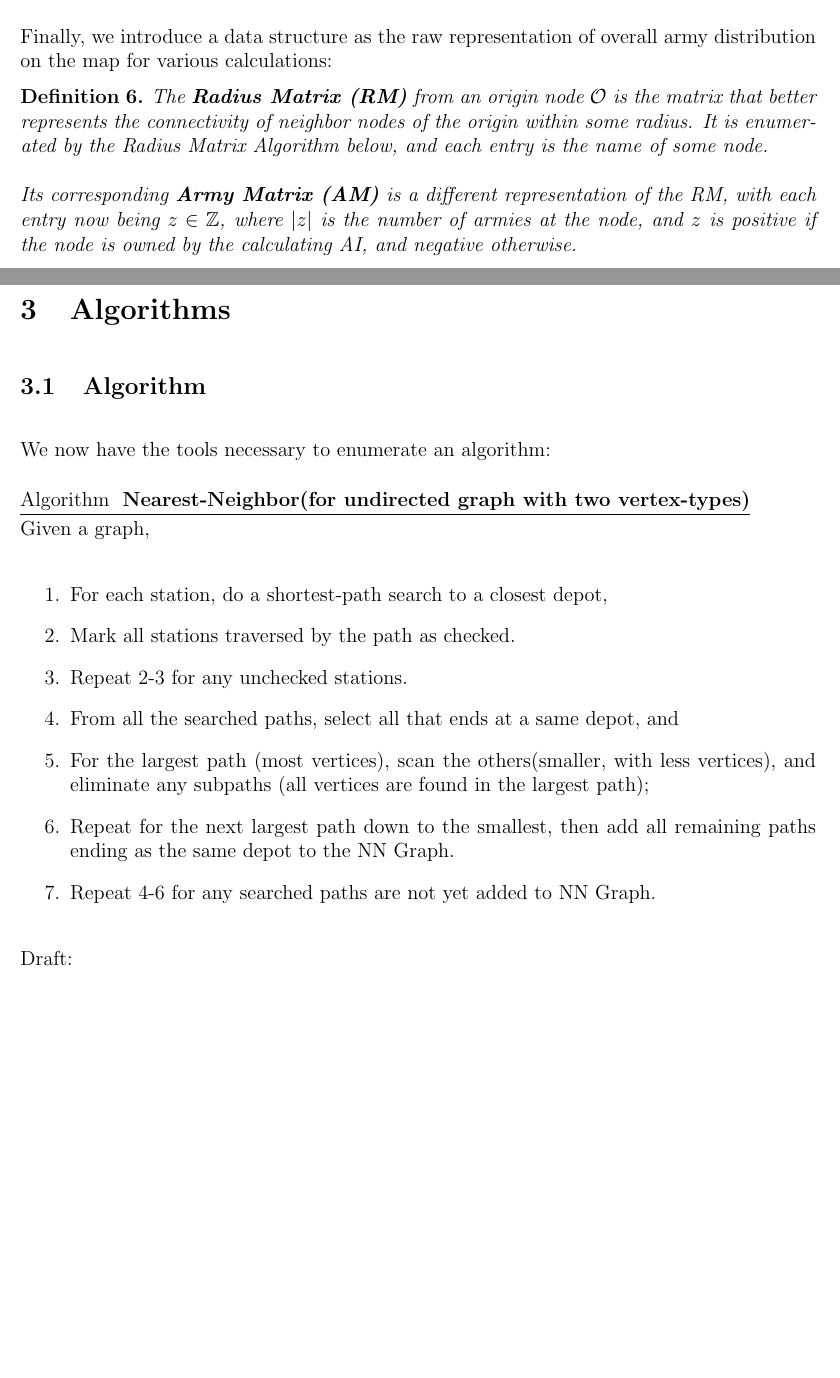
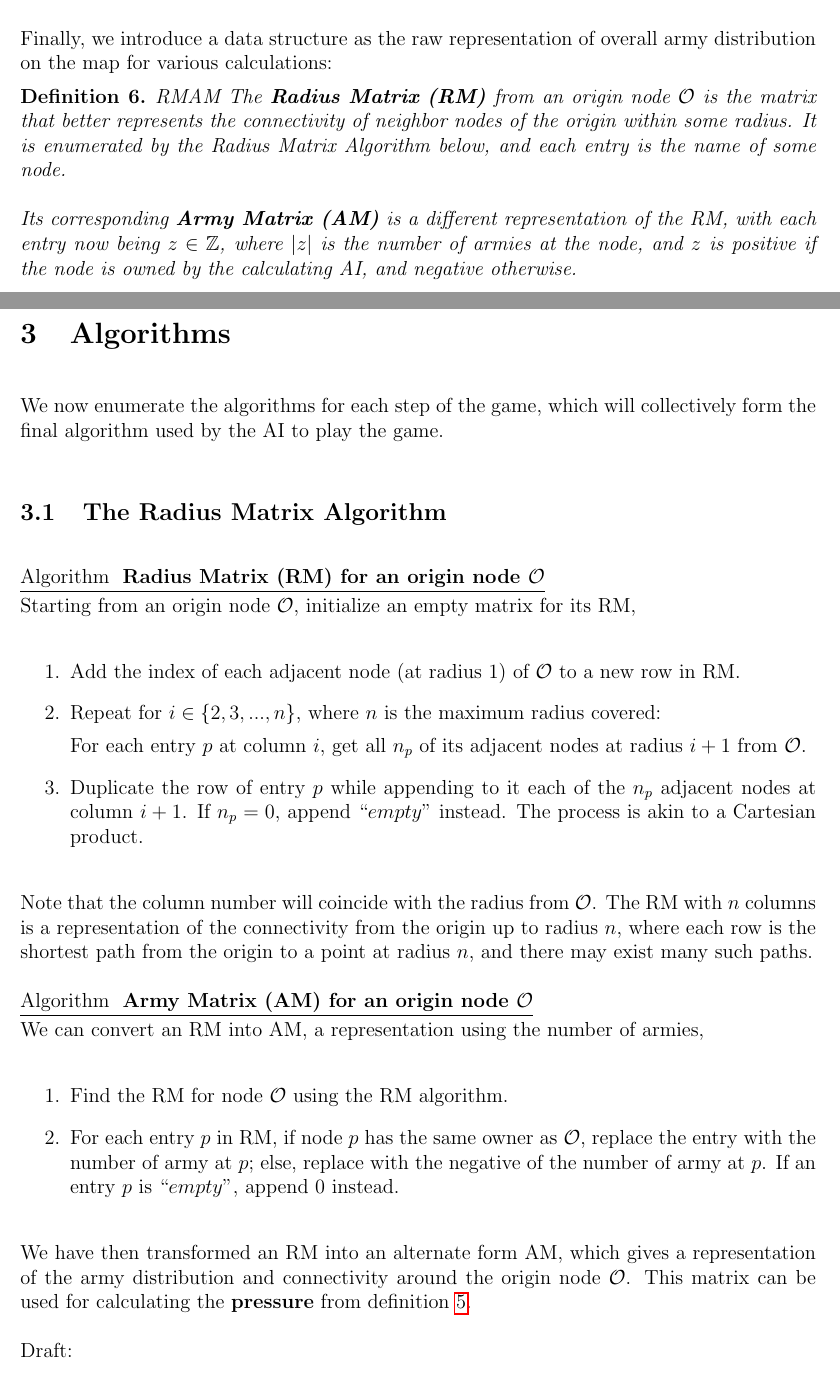
Before and after one commit to kengz/Risk-game, a LaTeX paper (paper/Risk-game-paper.tex): two parts of pages 2 and 3 of 10, joined at a grey line, cut so that both start at the same text, the shorter picture padded with empty space. Compiled offline with pdfLaTeX.

Commit message:
complete AM algo

```diff
--- a/paper/Risk-game-paper.tex
+++ b/paper/Risk-game-paper.tex
@@ -132,7 +132,7 @@ Note that the worth and pressure of a node are not the same when calculated by o
 
 Finally, we introduce a data structure as the raw representation of overall army distribution on the map for various calculations:
 
-\begin{definition}
+\begin{definition} {RMAM}
 The $\textbf{Radius Matrix (RM)}$ from an origin node $\mathcal{O}$ is the matrix that better represents the connectivity of neighbor nodes of the origin within some radius. It is enumerated by the Radius Matrix Algorithm below, and each entry is the name of some node.
 
 Its corresponding $\textbf{Army Matrix (AM)}$ is a different representation of the RM, with each entry now being $z \in \mathbb{Z}$, where $|z|$ is the number of armies at the node, and $z$ is positive if the node is owned by the calculating AI, and negative otherwise.
@@ -146,27 +146,33 @@ Its corresponding $\textbf{Army Matrix (AM)}$ is a different representation of t
 
 \section{Algorithms}
 
+We now enumerate the algorithms for each step of the game, which will collectively form the final algorithm used by the AI to play the game.
 
 
+\subsection{The Radius Matrix Algorithm}
 
-\subsection{Algorithm}
+\algtitle{Radius Matrix (RM) for an origin node $\mathcal{O}$}
+Starting from an origin node $\mathcal{O}$, initialize an empty matrix for its RM,
+\begin{enumerate}
+	\item Add the index of each adjacent node (at radius 1) of $\mathcal{O}$ to a new row in RM.
+	\item Repeat for $i \in \{2,3,...,n\}$, where $n$ is the maximum radius covered:
 
-We now have the tools necessary to enumerate an algorithm:
+	For each entry $p$ at column $i$, get all $n_p$ of its adjacent nodes at radius $i+1$ from $\mathcal{O}$.
 
-\algtitle{Nearest-Neighbor(for undirected graph with two vertex-types)}
-Given a graph,
+	\item Duplicate the row of entry $p$ while appending to it each of the $n_p$ adjacent nodes at column $i+1$. If $n_p=0$, append $``empty"$ instead. The process is akin to a Cartesian product.
+\end{enumerate}
+
+Note that the column number will coincide with the radius from $\mathcal{O}$. The RM with $n$ columns is a representation of the connectivity from the origin up to radius $n$, where each row is the shortest path from the origin to a point at radius $n$, and there may exist many such paths.
+
+\algtitle{Army Matrix (AM) for an origin node $\mathcal{O}$}
+We can convert an RM into AM, a representation using the number of armies,
 \begin{enumerate}
-	\item For each station, do a shortest-path search to a closest depot,
-	\item Mark all stations traversed by the path as checked.
-	\item Repeat 2-3 for any unchecked stations.
-	\item From all the searched paths, select all that ends at a same depot, and
-	\item For the largest path (most vertices), scan the others(smaller, with less vertices), and eliminate any subpaths (all vertices are found in the largest path);
-	\item Repeat for the next largest path down to the smallest, then add all remaining paths ending as the same depot to the NN Graph.
-	\item Repeat 4-6 for any searched paths are not yet added to NN Graph.
+	\item Find the RM for node $\mathcal{O}$ using the RM algorithm.
+	\item For each entry $p$ in RM, if node $p$ has the same owner as $\mathcal{O}$, replace the entry with the number of army at $p$; else, replace with the negative of the number of army at $p$. If an entry $p$ is $``empty"$, append 0 instead.
 \end{enumerate}
 
 
-
+We have then transformed an RM into an alternate form AM, which gives a representation of the army distribution and connectivity around the origin node $\mathcal{O}$. This matrix can be used for calculating the $\textbf{pressure}$ from definition \ref{pressure}.
 
 Draft:
 
```
Also changed, not shown: paper/Risk-game-paper.tex (4 more changed lines).
